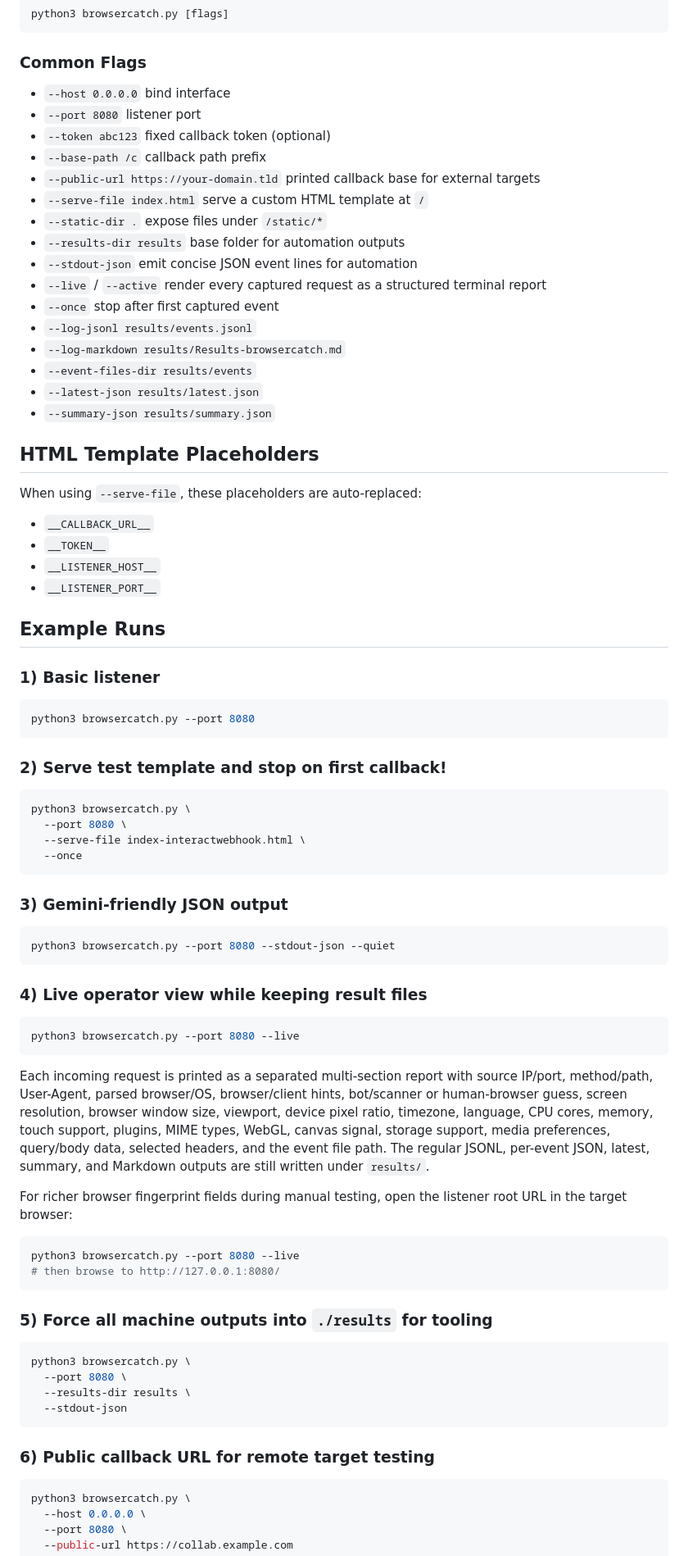
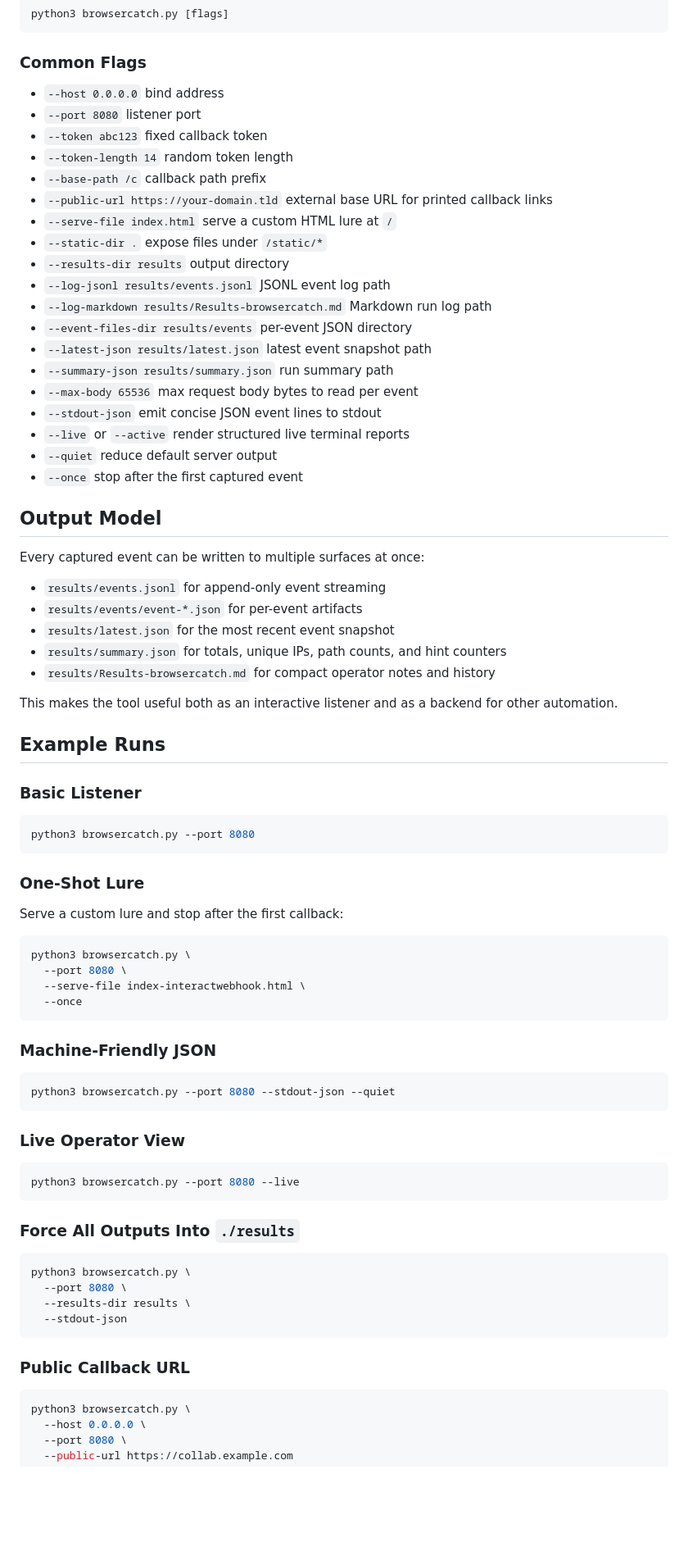
Before and after one commit to crtvrffnrt/Browser-Fingerprint-Collector, a Markdown page: README.md, the part around one of its changes. Shown at 82% size. GitHub-like rendering; blank space fills up the shorter version.

````diff
--- a/README.md
+++ b/README.md
@@ -54,38 +81,51 @@ python3 browsercatch.py [flags]
 ```
 
 ### Common Flags
-- `--host 0.0.0.0` bind interface
+
+- `--host 0.0.0.0` bind address
 - `--port 8080` listener port
-- `--token abc123` fixed callback token (optional)
+- `--token abc123` fixed callback token
+- `--token-length 14` random token length
 - `--base-path /c` callback path prefix
-- `--public-url https://your-domain.tld` printed callback base for external targets
-- `--serve-file index.html` serve a custom HTML template at `/`
+- `--public-url https://your-domain.tld` external base URL for printed callback links
+- `--serve-file index.html` serve a custom HTML lure at `/`
 - `--static-dir .` expose files under `/static/*`
-- `--results-dir results` base folder for automation outputs
-- `--stdout-json` emit concise JSON event lines for automation
-- `--live` / `--active` render every captured request as a structured terminal report
-- `--once` stop after first captured event
-- `--log-jsonl results/events.jsonl`
-- `--log-markdown results/Results-browsercatch.md`
-- `--event-files-dir results/events`
-- `--latest-json results/latest.json`
-- `--summary-json results/summary.json`
+- `--results-dir results` output directory
+- `--log-jsonl results/events.jsonl` JSONL event log path
+- `--log-markdown results/Results-browsercatch.md` Markdown run log path
+- `--event-files-dir results/events` per-event JSON directory
+- `--latest-json results/latest.json` latest event snapshot path
+- `--summary-json results/summary.json` run summary path
+- `--max-body 65536` max request body bytes to read per event
+- `--stdout-json` emit concise JSON event lines to stdout
+- `--live` or `--active` render structured live terminal reports
+- `--quiet` reduce default server output
+- `--once` stop after the first captured event
 
-## HTML Template Placeholders
-When using `--serve-file`, these placeholders are auto-replaced:
-- `__CALLBACK_URL__`
-- `__TOKEN__`
-- `__LISTENER_HOST__`
-- `__LISTENER_PORT__`
+## Output Model
+
+Every captured event can be written to multiple surfaces at once:
+
+- `results/events.jsonl` for append-only event streaming
+- `results/events/event-*.json` for per-event artifacts
+- `results/latest.json` for the most recent event snapshot
+- `results/summary.json` for totals, unique IPs, path counts, and hint counters
+- `results/Results-browsercatch.md` for compact operator notes and history
+
+This makes the tool useful both as an interactive listener and as a backend for other automation.
 
 ## Example Runs
 
-### 1) Basic listener
+### Basic Listener
+
 ```bash
 python3 browsercatch.py --port 8080
 ```
 
-### 2) Serve test template and stop on first callback!
+### One-Shot Lure
+
+Serve a custom lure and stop after the first callback:
+
 ```bash
 python3 browsercatch.py \
   --port 8080 \
@@ -93,26 +133,20 @@ python3 browsercatch.py \
   --once
 ```
 
-### 3) Gemini-friendly JSON output
+### Machine-Friendly JSON
+
 ```bash
 python3 browsercatch.py --port 8080 --stdout-json --quiet
 ```
 
-### 4) Live operator view while keeping result files
+### Live Operator View
+
 ```bash
 python3 browsercatch.py --port 8080 --live
 ```
 
-Each incoming request is printed as a separated multi-section report with source IP/port, method/path, User-Agent, parsed browser/OS, browser/client hints, bot/scanner or human-browser guess, screen resolution, browser window size, viewport, device pixel ratio, timezone, language, CPU cores, memory, touch support, plugins, MIME types, WebGL, canvas signal, storage support, media preferences, query/body data, selected headers, and the event file path. The regular JSONL, per-event JSON, latest, summary, and Markdown outputs are still written under `results/`.
+### Force All Outputs Into `./results`
 
-For richer browser fingerprint fields during manual testing, open the listener root URL in the target browser:
-
-```bash
-python3 browsercatch.py --port 8080 --live
-# then browse to http://127.0.0.1:8080/
-```
-
-### 5) Force all machine outputs into `./results` for tooling
 ```bash
 python3 browsercatch.py \
   --port 8080 \
@@ -120,7 +154,8 @@ python3 browsercatch.py \
   --stdout-json
 ```
 
-### 6) Public callback URL for remote target testing
+### Public Callback URL
+
 ```bash
 python3 browsercatch.py \
   --host 0.0.0.0 \
````
Also changed, not shown: other parts of README.md (+80 -39 lines).
